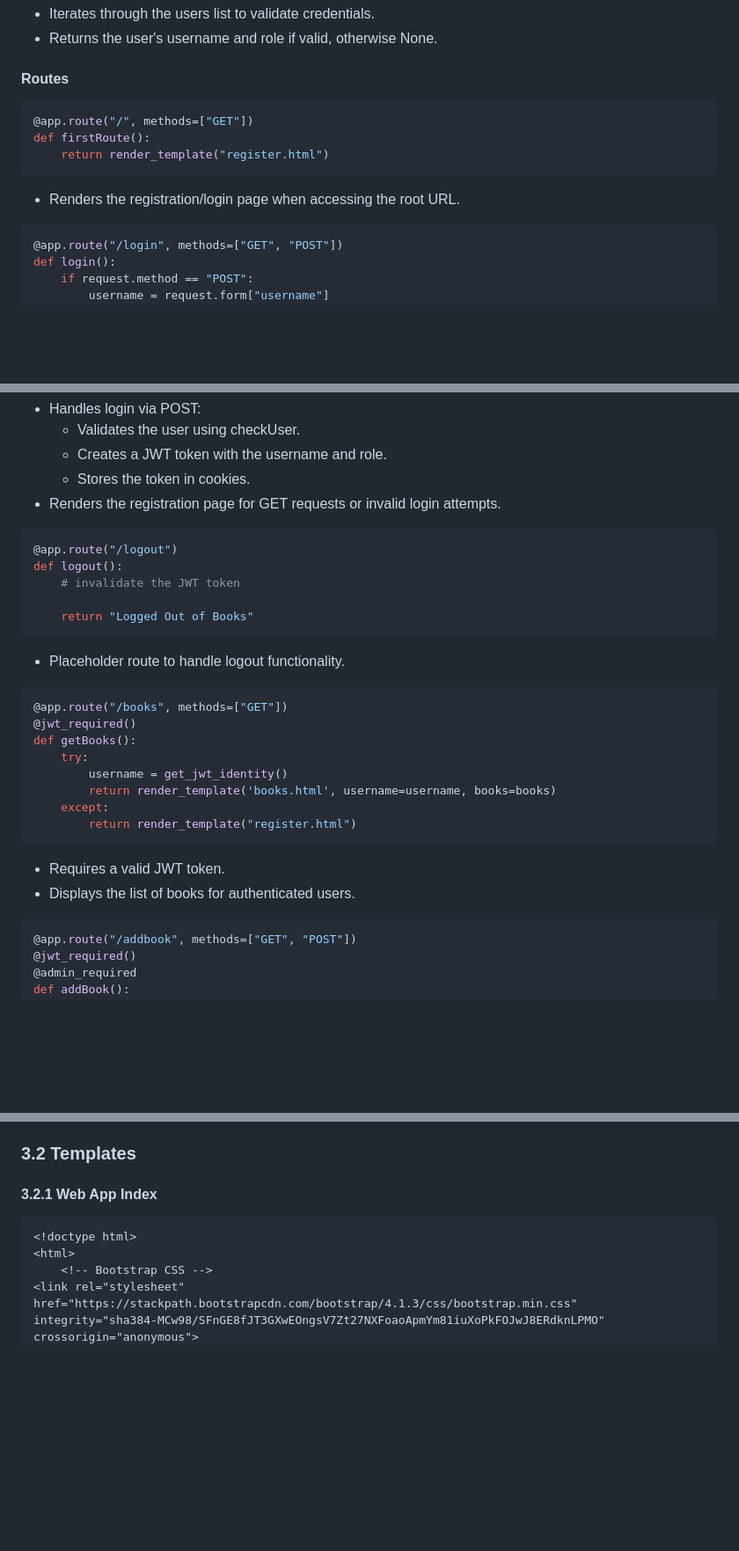
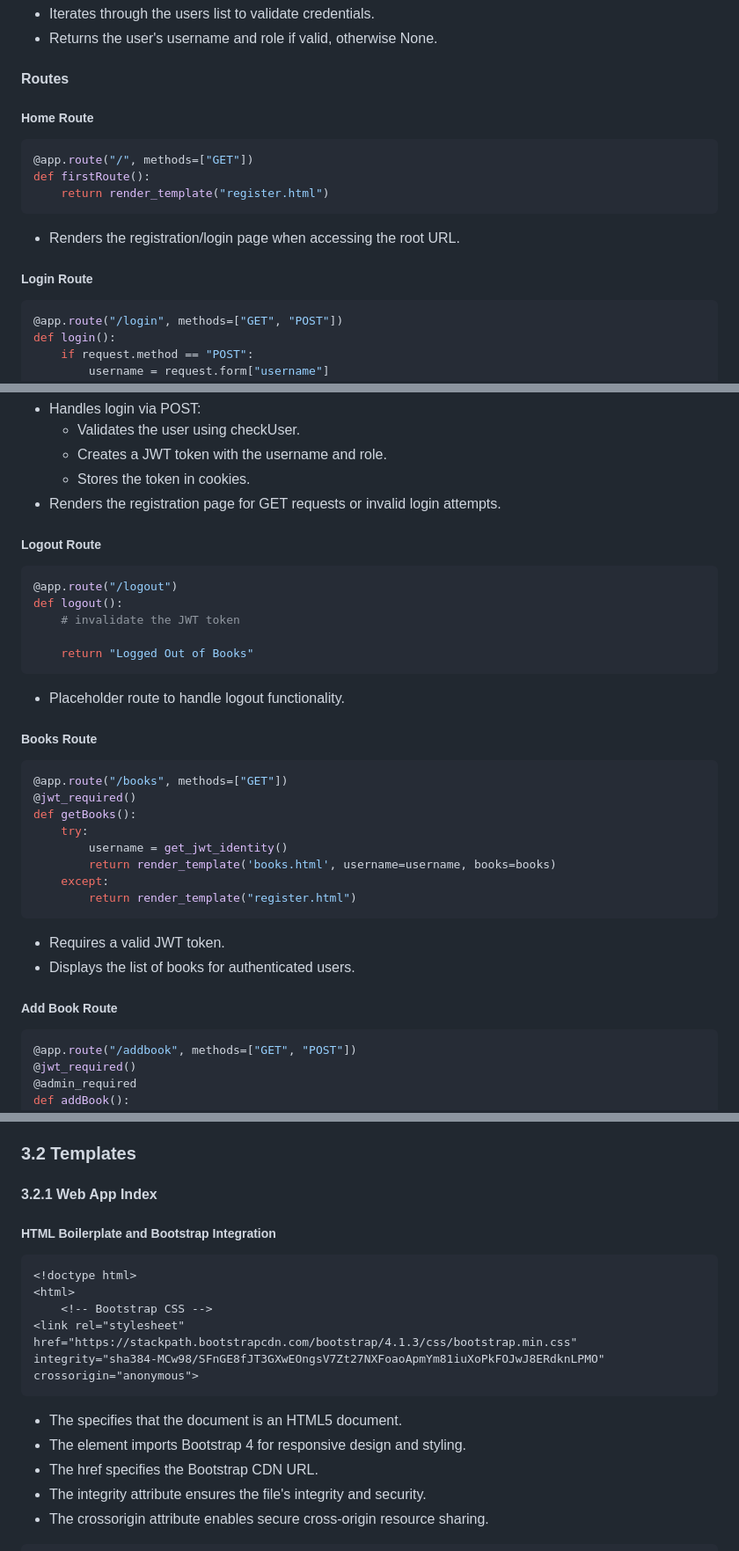
Before and after one commit to npedraza09/Books-Web-Application-Project, a Markdown page: index.md, 3 parts joined by grey strips. Shown at 88% size. Drawn GitHub-style; blank space fills up the shorter version.

````diff
--- a/index.md
+++ b/index.md
@@ -209,6 +209,8 @@ def checkUser(username, password):
 * Returns the user's username and role if valid, otherwise None.
 
 #### Routes
+
+##### Home Route
 ```python
 @app.route("/", methods=["GET"])
 def firstRoute():
@@ -216,6 +218,7 @@ def firstRoute():
 ```
 * Renders the registration/login page when accessing the root URL.
 
+##### Login Route
 ```python
 @app.route("/login", methods=["GET", "POST"])
 def login():
@@ -248,6 +251,7 @@ def login():
     * Stores the token in cookies.
 * Renders the registration page for GET requests or invalid login attempts.
 
+##### Logout Route
 ```python
 @app.route("/logout")
 def logout():
@@ -257,6 +261,7 @@ def logout():
 ```
 * Placeholder route to handle logout functionality.
 
+##### Books Route
 ```python
 @app.route("/books", methods=["GET"])
 @jwt_required()
@@ -270,6 +275,7 @@ def getBooks():
 * Requires a valid JWT token.
 * Displays the list of books for authenticated users.
 
+##### Add Book Route
 ```python
 @app.route("/addbook", methods=["GET", "POST"])
 @jwt_required()
@@ -330,11 +337,21 @@ if __name__ == "__main__":
 <a class="anchor" id="Web_App_Index"></a>
 #### 3.2.1 Web App Index
 
+##### HTML Boilerplate and Bootstrap Integration
 ```html
 <!doctype html>
 <html>
     <!-- Bootstrap CSS -->
 <link rel="stylesheet" href="https://stackpath.bootstrapcdn.com/bootstrap/4.1.3/css/bootstrap.min.css" integrity="sha384-MCw98/SFnGE8fJT3GXwEOngsV7Zt27NXFoaoApmYm81iuXoPkFOJwJ8ERdknLPMO" crossorigin="anonymous">
+```
+* The <!doctype html> specifies that the document is an HTML5 document.
+* The <link> element imports Bootstrap 4 for responsive design and styling.
+* The href specifies the Bootstrap CDN URL.
+* The integrity attribute ensures the file's integrity and security.
+* The crossorigin attribute enables secure cross-origin resource sharing.
+
+
+```html
     <head>
         <nav class="navbar navbar-expand-lg navbar-light bg-light">
             <a class="navbar-brand" href="#">My Books Site</a>
````
Also changed, not shown: other parts of index.md (+1 -0 lines).
